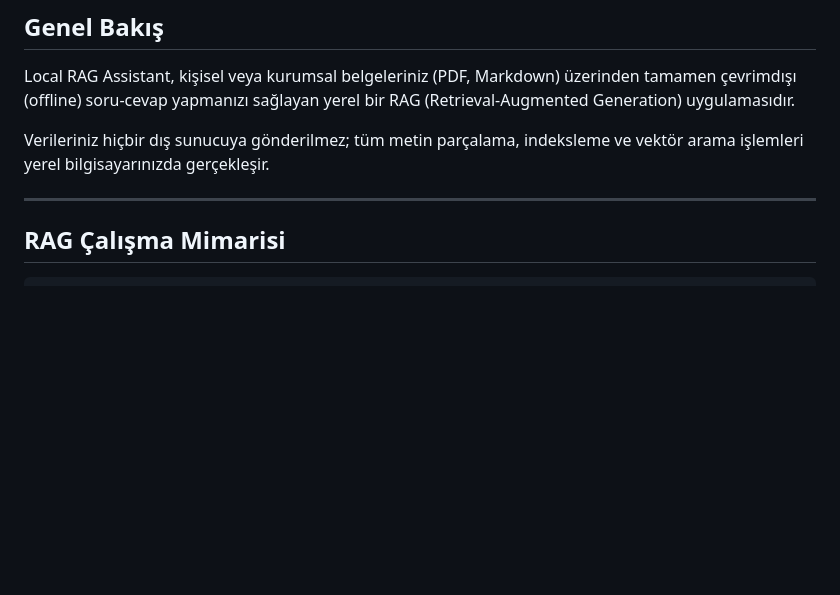
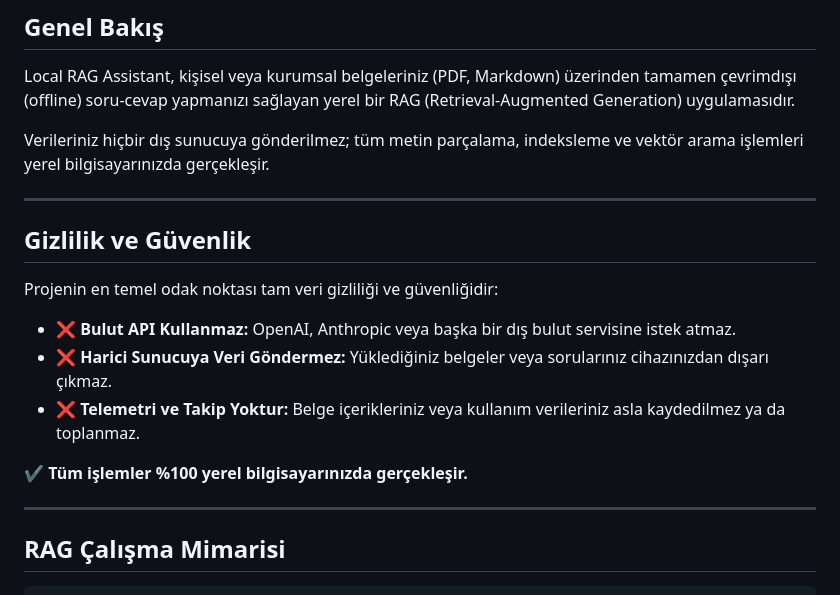
Before and after one commit to mert-carli/LocalRagProject, a Markdown page: README.md, the part around the change. Rendered like a GitHub page; blank space fills up the shorter version.

Commit message:
docs: emphasize Privacy and Security section in README

```diff
--- a/README.md
+++ b/README.md
@@ -20,6 +20,18 @@
 Local RAG Assistant, kişisel veya kurumsal belgeleriniz (PDF, Markdown) üzerinden tamamen çevrimdışı (offline) soru-cevap yapmanızı sağlayan yerel bir RAG (Retrieval-Augmented Generation) uygulamasıdır.
 
 Verileriniz hiçbir dış sunucuya gönderilmez; tüm metin parçalama, indeksleme ve vektör arama işlemleri yerel bilgisayarınızda gerçekleşir.
+
+---
+
+## Gizlilik ve Güvenlik
+
+Projenin en temel odak noktası tam veri gizliliği ve güvenliğidir:
+
+- ❌ **Bulut API Kullanmaz:** OpenAI, Anthropic veya başka bir dış bulut servisine istek atmaz.
+- ❌ **Harici Sunucuya Veri Göndermez:** Yüklediğiniz belgeler veya sorularınız cihazınızdan dışarı çıkmaz.
+- ❌ **Telemetri ve Takip Yoktur:** Belge içerikleriniz veya kullanım verileriniz asla kaydedilmez ya da toplanmaz.
+
+✔ **Tüm işlemler %100 yerel bilgisayarınızda gerçekleşir.**
 
 ---
 
```
